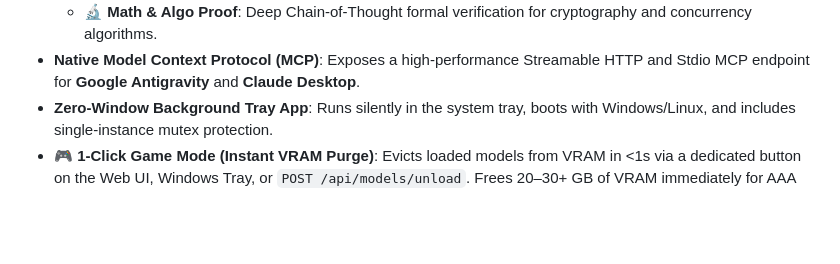
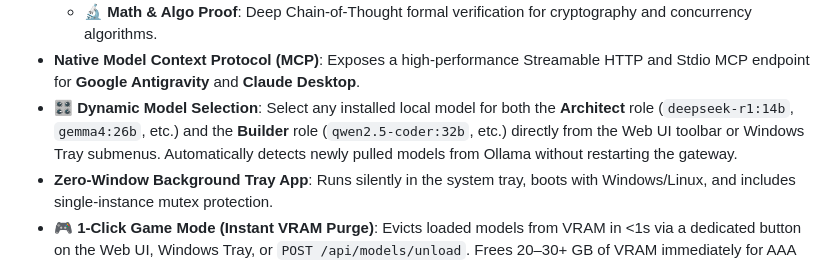
Before and after one commit to jadberro/CascadeGateway, a Markdown page: README.md, the part around the change. Drawn GitHub-style; blank space fills up the shorter version.

Commit message:
docs: update README with dynamic model selection toolbar and features

```diff
--- a/README.md
+++ b/README.md
@@ -44,6 +44,7 @@ flowchart TD
   * **🌐 Deep Context**: Gemini 2.5 Flash ingests massive repository files (1M context) $\rightarrow$ modular execution on local 5090.
   * **🔬 Math & Algo Proof**: Deep Chain-of-Thought formal verification for cryptography and concurrency algorithms.
 * **Native Model Context Protocol (MCP)**: Exposes a high-performance Streamable HTTP and Stdio MCP endpoint for **Google Antigravity** and **Claude Desktop**.
+* **🎛️ Dynamic Model Selection**: Select any installed local model for both the **Architect** role (`deepseek-r1:14b`, `gemma4:26b`, etc.) and the **Builder** role (`qwen2.5-coder:32b`, etc.) directly from the Web UI toolbar or Windows Tray submenus. Automatically detects newly pulled models from Ollama without restarting the gateway.
 * **Zero-Window Background Tray App**: Runs silently in the system tray, boots with Windows/Linux, and includes single-instance mutex protection.
 * **🎮 1-Click Game Mode (Instant VRAM Purge)**: Evicts loaded models from VRAM in <1s via a dedicated button on the Web UI, Windows Tray, or `POST /api/models/unload`. Frees 20–30+ GB of VRAM immediately for AAA gaming, Blender, or video editing without terminating the server. Models reload automatically on demand when coding.
 * **Live Hardware Telemetry**: In-browser control center showing real-time VRAM allocation, GPU power draw (W), temperature (°C), lifetime token savings, and an interactive prompt runner.
```
